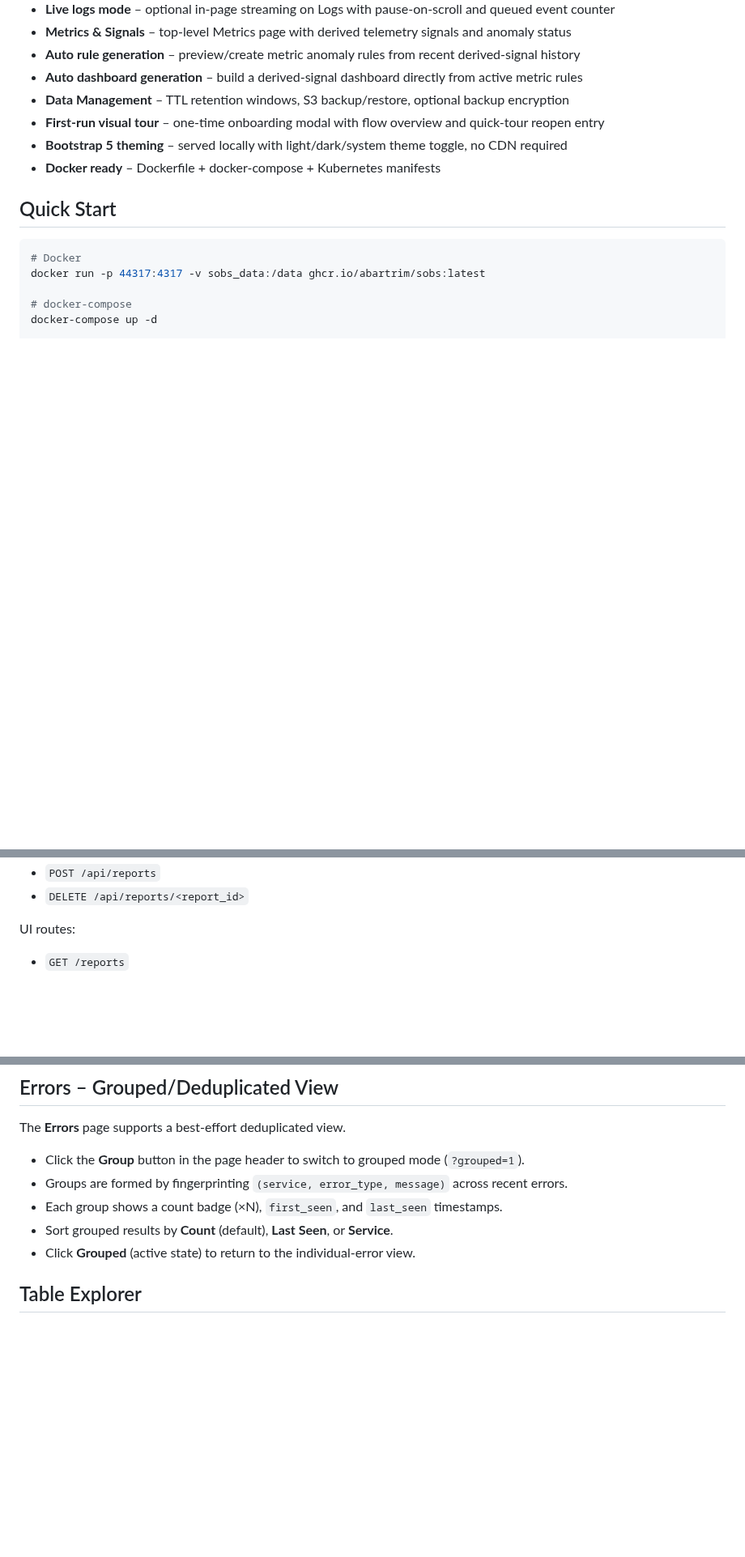
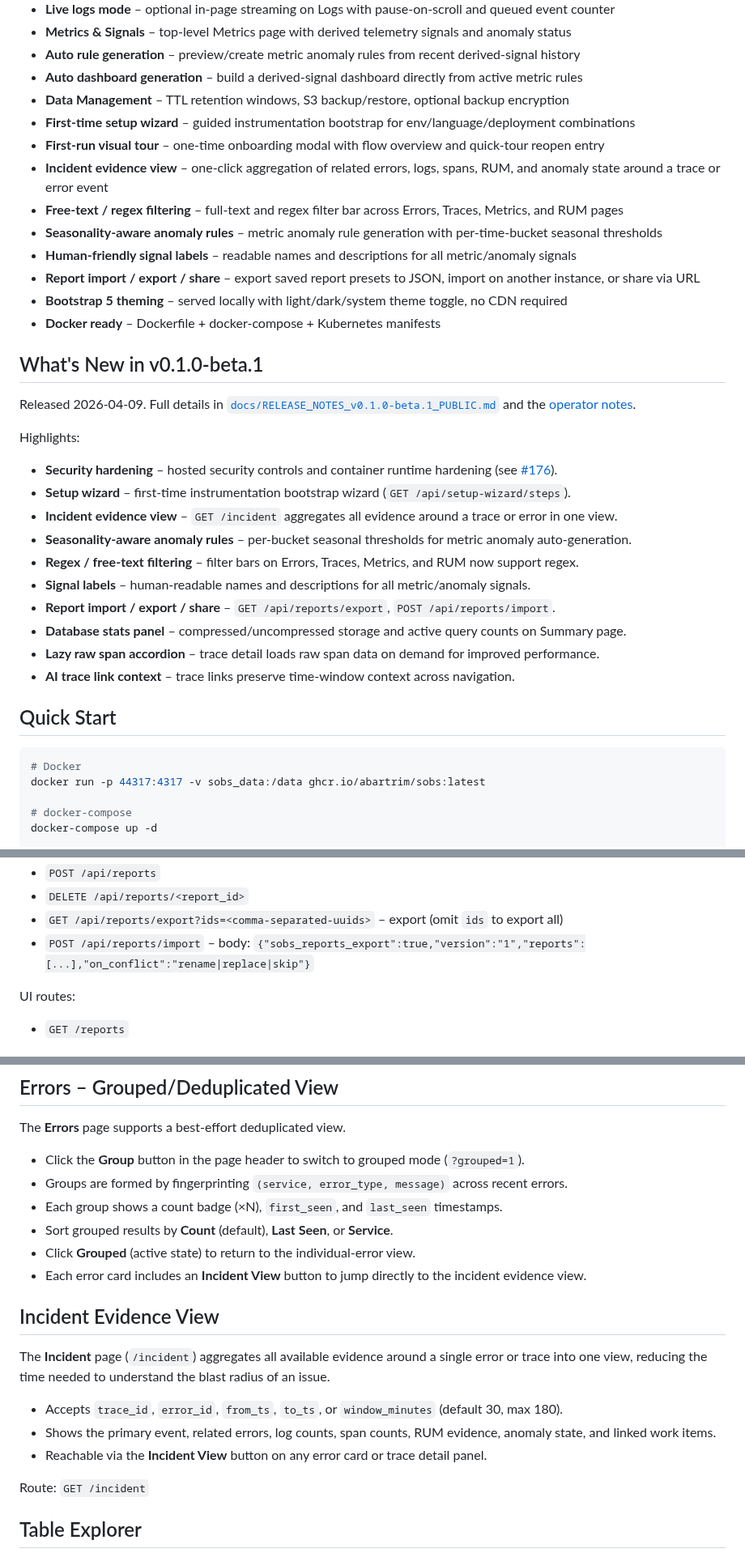
Before and after one commit to tstechly/sobs, a Markdown page: README.md, 3 parts joined by grey strips. Shown at 81% size. GitHub-like rendering; blank space fills up the shorter version.

Commit message:
docs: refresh README for v0.1.0-beta.1 (#181)
* Initial plan

* docs: refresh README for v0.1.0-beta.1 features

Agent-Logs-Url: https://github.com/abartrim/sobs/sessions/c09f2f88-100b-42b1-b709-e46f19355e74

Co-authored-by: abartrim <6888042+abartrim@users.noreply.github.com>

* docs: clarify security hardening description in What's New section

Agent-Logs-Url: https://github.com/abartrim/sobs/sessions/c09f2f88-100b-42b1-b709-e46f19355e74

Co-authored-by: abartrim <6888042+abartrim@users.noreply.github.com>

---------

Co-authored-by: copilot-swe-agent[bot] <198982749+Copilot@users.noreply.github.com>
Co-authored-by: abartrim <6888042+abartrim@users.noreply.github.com>

```diff
--- a/README.md
+++ b/README.md
@@ -43,9 +44,34 @@ It is functional and being used, needs more polish and the custom (non-OTEL) tab
 - **Auto rule generation** – preview/create metric anomaly rules from recent derived-signal history
 - **Auto dashboard generation** – build a derived-signal dashboard directly from active metric rules
 - **Data Management** – TTL retention windows, S3 backup/restore, optional backup encryption
+- **First-time setup wizard** – guided instrumentation bootstrap for env/language/deployment combinations
 - **First-run visual tour** – one-time onboarding modal with flow overview and quick-tour reopen entry
+- **Incident evidence view** – one-click aggregation of related errors, logs, spans, RUM, and anomaly state around a trace or error event
+- **Free-text / regex filtering** – full-text and regex filter bar across Errors, Traces, Metrics, and RUM pages
+- **Seasonality-aware anomaly rules** – metric anomaly rule generation with per-time-bucket seasonal thresholds
+- **Human-friendly signal labels** – readable names and descriptions for all metric/anomaly signals
+- **Report import / export / share** – export saved report presets to JSON, import on another instance, or share via URL
 - **Bootstrap 5 theming** – served locally with light/dark/system theme toggle, no CDN required
 - **Docker ready** – Dockerfile + docker-compose + Kubernetes manifests
+
+## What's New in v0.1.0-beta.1
+
+Released 2026-04-09.  Full details in
+[`docs/RELEASE_NOTES_v0.1.0-beta.1_PUBLIC.md`](docs/RELEASE_NOTES_v0.1.0-beta.1_PUBLIC.md)
+and the [operator notes](docs/RELEASE_NOTES_v0.1.0-beta.1_OPERATOR.md).
+
+Highlights:
+
+- **Security hardening** – hosted security controls and container runtime hardening (see [#176](https://github.com/abartrim/sobs/pull/176)).
+- **Setup wizard** – first-time instrumentation bootstrap wizard (`GET /api/setup-wizard/steps`).
+- **Incident evidence view** – `GET /incident` aggregates all evidence around a trace or error in one view.
+- **Seasonality-aware anomaly rules** – per-bucket seasonal thresholds for metric anomaly auto-generation.
+- **Regex / free-text filtering** – filter bars on Errors, Traces, Metrics, and RUM now support regex.
+- **Signal labels** – human-readable names and descriptions for all metric/anomaly signals.
+- **Report import / export / share** – `GET /api/reports/export`, `POST /api/reports/import`.
+- **Database stats panel** – compressed/uncompressed storage and active query counts on Summary page.
+- **Lazy raw span accordion** – trace detail loads raw span data on demand for improved performance.
+- **AI trace link context** – trace links preserve time-window context across navigation.
 
 ## Quick Start
 
@@ -336,5 +367,7 @@ API endpoints:
 - `POST /api/reports`
 - `DELETE /api/reports/<report_id>`
+- `GET /api/reports/export?ids=<comma-separated-uuids>` – export (omit `ids` to export all)
+- `POST /api/reports/import` – body: `{"sobs_reports_export":true,"version":"1","reports":[...],"on_conflict":"rename|replace|skip"}`
 
 UI routes:
 
@@ -817,6 +850,17 @@ The **Errors** page supports a best-effort deduplicated view.
 - Each group shows a count badge (×N), `first_seen`, and `last_seen` timestamps.
 - Sort grouped results by **Count** (default), **Last Seen**, or **Service**.
 - Click **Grouped** (active state) to return to the individual-error view.
+- Each error card includes an **Incident View** button to jump directly to the incident evidence view.
+
+## Incident Evidence View
+
+The **Incident** page (`/incident`) aggregates all available evidence around a single error or trace into one view, reducing the time needed to understand the blast radius of an issue.
+
+- Accepts `trace_id`, `error_id`, `from_ts`, `to_ts`, or `window_minutes` (default 30, max 180).
+- Shows the primary event, related errors, log counts, span counts, RUM evidence, anomaly state, and linked work items.
+- Reachable via the **Incident View** button on any error card or trace detail panel.
+
+Route: `GET /incident`
 
 ## Table Explorer
 
```
Also changed, not shown: other parts of README.md (+15 -5 lines).
